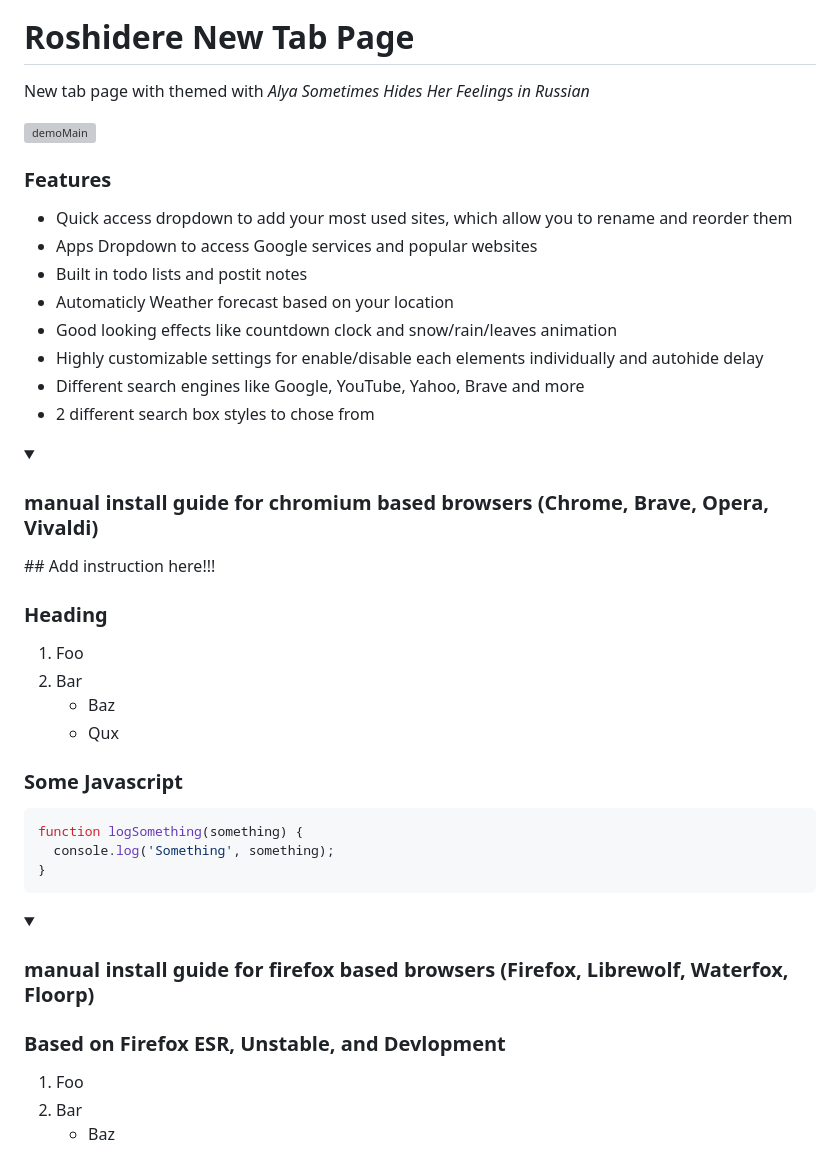
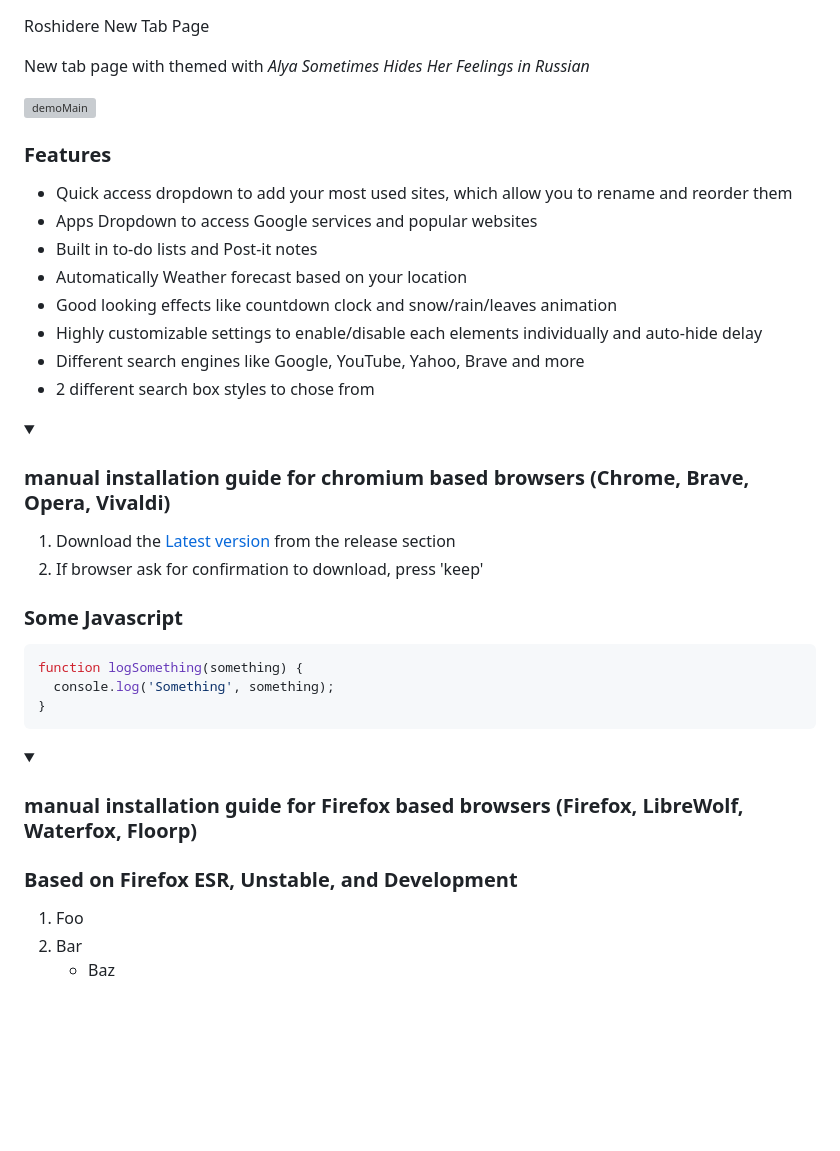
Before and after one commit to ImGGAAVVIINN/alya-new-tab, a Markdown page: README.md, the part around the change printed below. GitHub-like rendering; folded sections open; blank space fills up the shorter version; grey boxes are pictures that could not be loaded.

````diff
--- a/README.md
+++ b/README.md
@@ -1,5 +1,4 @@
 Roshidere New Tab Page
-===================
 
 New tab page with themed with _Alya Sometimes Hides Her Feelings in Russian_
 
@@ -9,23 +8,20 @@ New tab page with themed with _Alya Sometimes Hides Her Feelings in Russian_
 
 - Quick access dropdown to add your most used sites, which allow you to rename and reorder them
 - Apps Dropdown to access Google services and popular websites
-- Built in todo lists and postit notes
-- Automaticly Weather forecast based on your location
+- Built in to-do lists and Post-it notes
+- Automatically Weather forecast based on your location
 - Good looking effects like countdown clock and snow/rain/leaves animation
-- Highly customizable settings for enable/disable each elements individually and autohide delay
+- Highly customizable settings to enable/disable each elements individually and auto-hide delay
 - Different search engines like Google, YouTube, Yahoo, Brave and more
 - 2 different search box styles to chose from
 
 
 <details>
-  <summary><h3>manual install guide for chromium based browsers (Chrome, Brave, Opera, Vivaldi)</h3></summary>
-  ## Add instruction here!!!
+  <summary><h3>manual installation guide for chromium based browsers (Chrome, Brave, Opera, Vivaldi)</h3></summary>
 
-  ### Heading
-  1. Foo
-  2. Bar
-     * Baz
-     * Qux
+  1. Download the [Latest version](https://github.com/ImGGAAVVIINN/alya-new-tab/releases/latest/download/alya-new-tab_chromium.crx) from the release section
+  2. If browser ask for confirmation to download, press 'keep'
+
 
   ### Some Javascript
   ```js
@@ -36,9 +32,9 @@ New tab page with themed with _Alya Sometimes Hides Her Feelings in Russian_
 </details>
 
 <details>
-  <summary><h3>manual install guide for firefox based browsers (Firefox, Librewolf, Waterfox, Floorp)</h3></summary>
+  <summary><h3>manual installation guide for Firefox based browsers (Firefox, LibreWolf, Waterfox, Floorp)</h3></summary>
 
-  ### Based on Firefox ESR, Unstable, and Devlopment
+  ### Based on Firefox ESR, Unstable, and Development
   1. Foo
   2. Bar
      * Baz
````
Also changed, not shown: other parts of README.md (+7 -7 lines).
